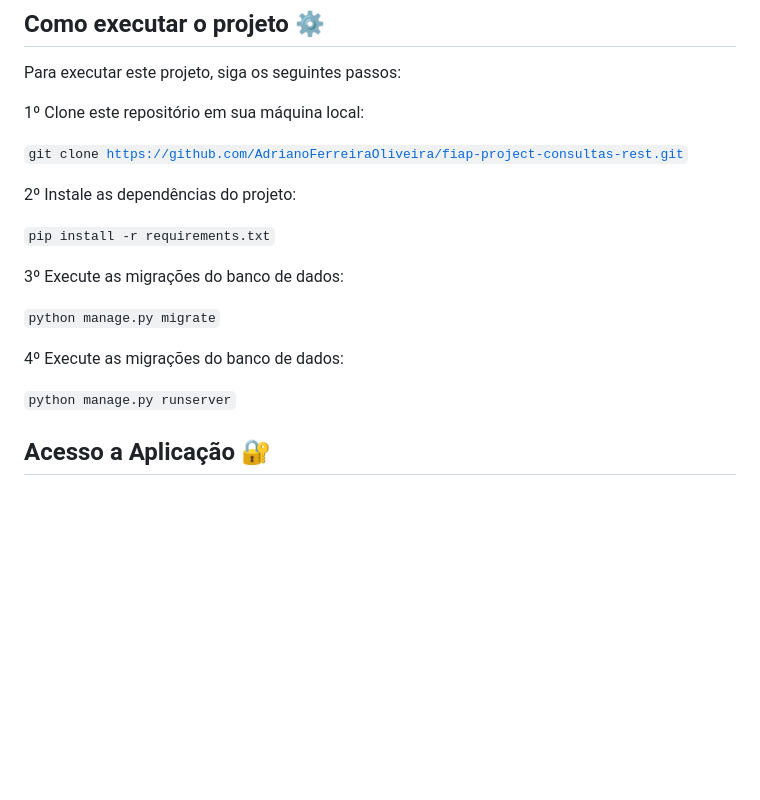
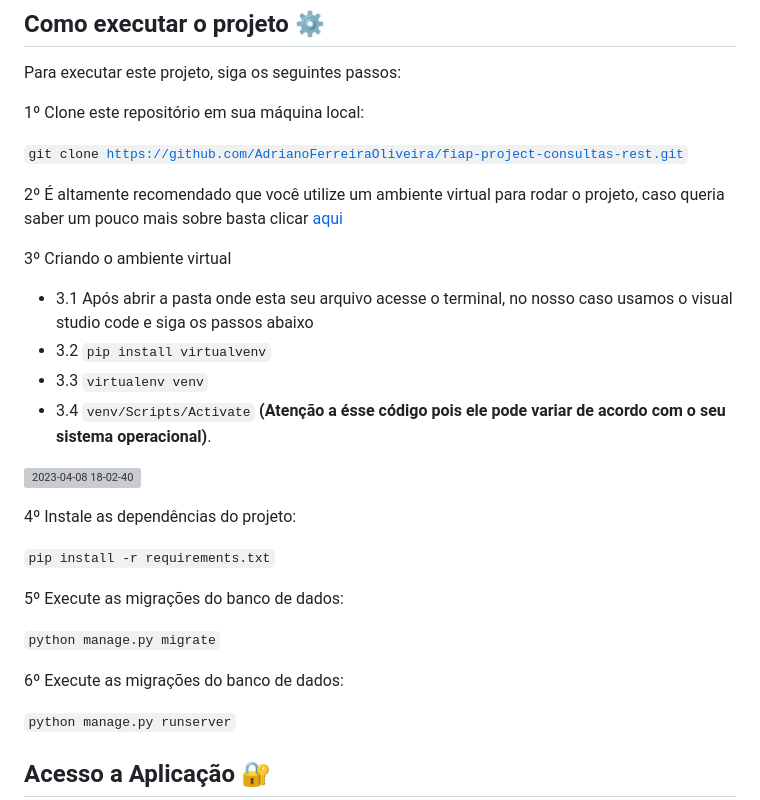
Before and after one commit to AdrianoFerreiraOliveira/fiap-project-consultas-rest, a Markdown page: README.md, the part around the change. GitHub-like rendering; blank space fills up the shorter version; grey boxes are pictures that could not be loaded.

Commit message:
inclusão de gif sobre venv

```diff
--- a/README.md
+++ b/README.md
@@ -45,15 +45,27 @@ Para executar este projeto, siga os seguintes passos:
 
 <code>git clone https://github.com/AdrianoFerreiraOliveira/fiap-project-consultas-rest.git</code>
 
-2º Instale as dependências do projeto:
+2º É altamente recomendado que você utilize um ambiente virtual para rodar o projeto, caso queria saber um pouco mais sobre
+basta clicar [aqui](https://docs.python.org/pt-br/3/library/venv.html)
+
+3º Criando o ambiente virtual
+- 3.1 Após abrir a pasta onde esta seu arquivo acesse o terminal, no nosso caso usamos o  visual studio code e siga os passos abaixo
+- 3.2 <code>pip install virtualvenv</code>
+- 3.3 <code>virtualenv venv</code>
+- 3.4 <code>venv/Scripts/Activate</code> <strong>(Atenção a ésse código pois ele pode variar de acordo com o seu sistema operacional)</strong>.
+
+![2023-04-08 18-02-40](https://user-images.githubusercontent.com/105682437/230742811-bc82dc75-f0f6-49f3-a0b0-a1a877a9dfbb.gif)
+
+
+4º Instale as dependências do projeto:
 
 <code>pip install -r requirements.txt</code>
 
-3º Execute as migrações do banco de dados:
+5º Execute as migrações do banco de dados:
 
 <code>python manage.py migrate</code>
 
-4º Execute as migrações do banco de dados:
+6º Execute as migrações do banco de dados:
 
 <code>python manage.py runserver</code>
 
```
